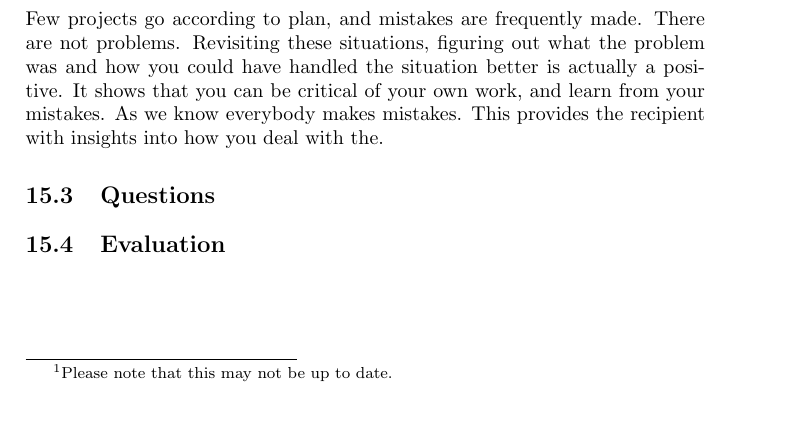
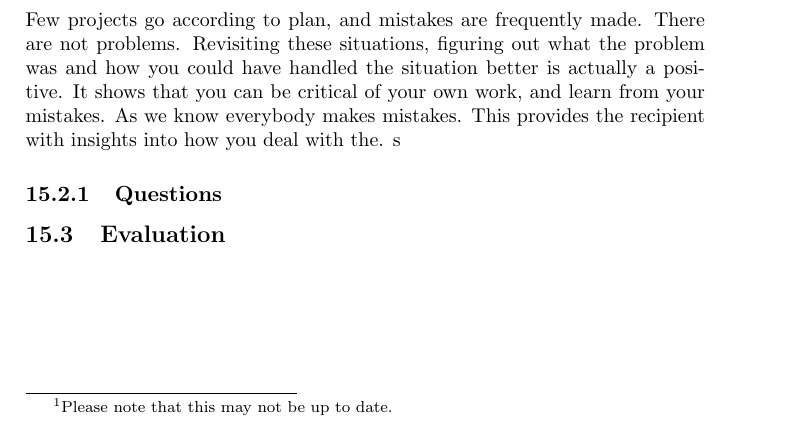
Before and after one commit to aslakjohansen/report-writing, a LaTeX thesis (doc/report-writing.tex): part of page 28 of 28, cut so that both start at the same text. Compiled offline with pdfLaTeX.

Commit message:
Minor restructuring

```diff
--- a/doc/report-writing.tex
+++ b/doc/report-writing.tex
@@ -587,6 +592,8 @@ The allocated time for the defense can be seen in figure \ref{fig:defense:time}\
   \caption{\label{fig:defense:time} Time allocations for various defenses.}
 \end{figure}
 
+% defense sequence: overview, presentation split, indicators for who did what
+
 % language:
 You are always allowed to conduct the presentation in English. If censor knows Danish, then Danish becomes an option as well. My recommendation is that the slides are written in English either way. The language for the presentation and the language for the following individual defense are not required to be the same. You decide.
 
@@ -598,9 +600,7 @@ Figures make great partners when you explain something. It allows you to point a
 % be critical, admit mistakes, explain them, describe what you have learnt and how to avoid it in the future
 Few projects go according to plan, and mistakes are frequently made. There are not problems. Revisiting these situations, figuring out what the problem was and how you could have handled the situation better is actually a positive. It shows that you can be critical of your own work, and learn from your mistakes. As we know everybody makes mistakes. This provides the recipient with insights into how you deal with the.
-
-% point of the defense:
-
-\section{Questions}
+s
+\subsection{Questions}
 
 % clarifying uncertainties
 
```
Also changed, not shown: doc/report-writing.tex (12 more changed lines).
